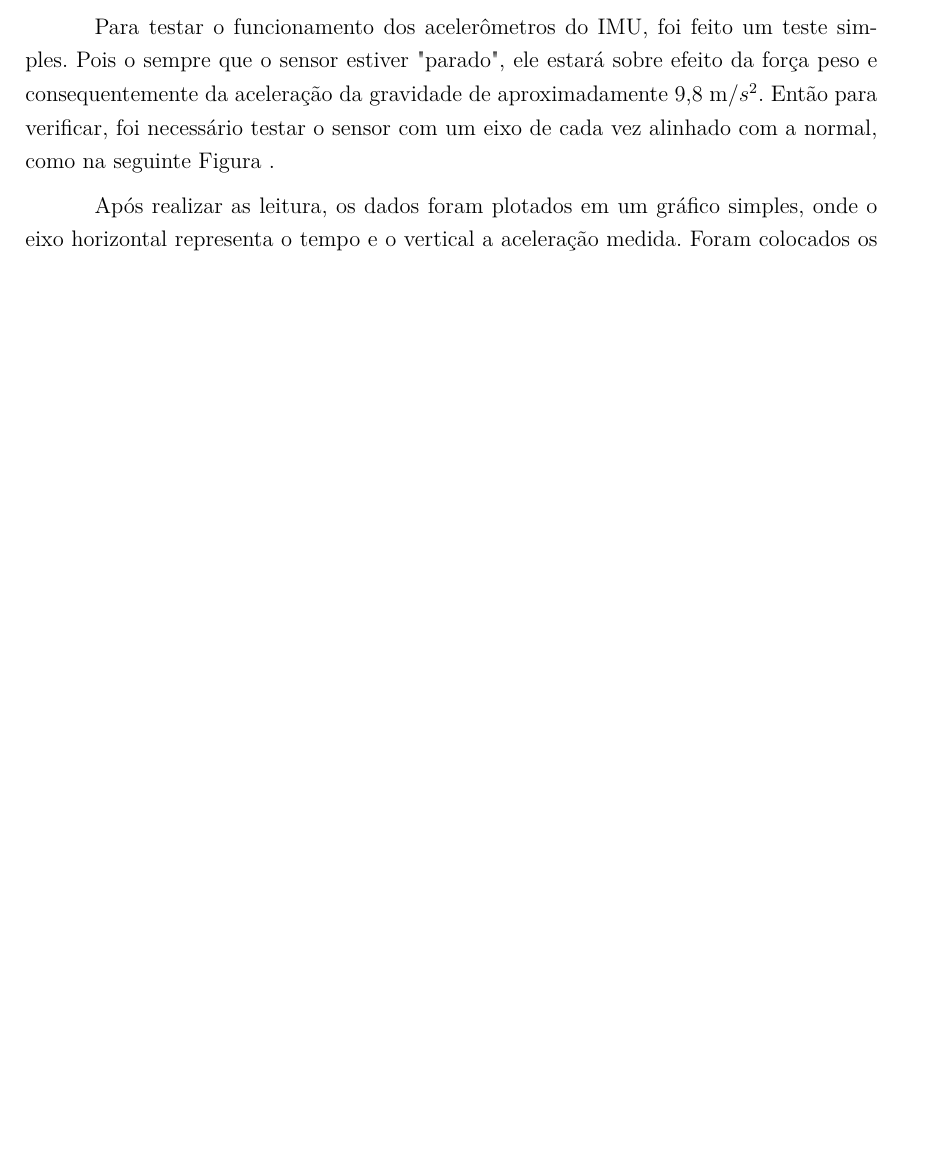
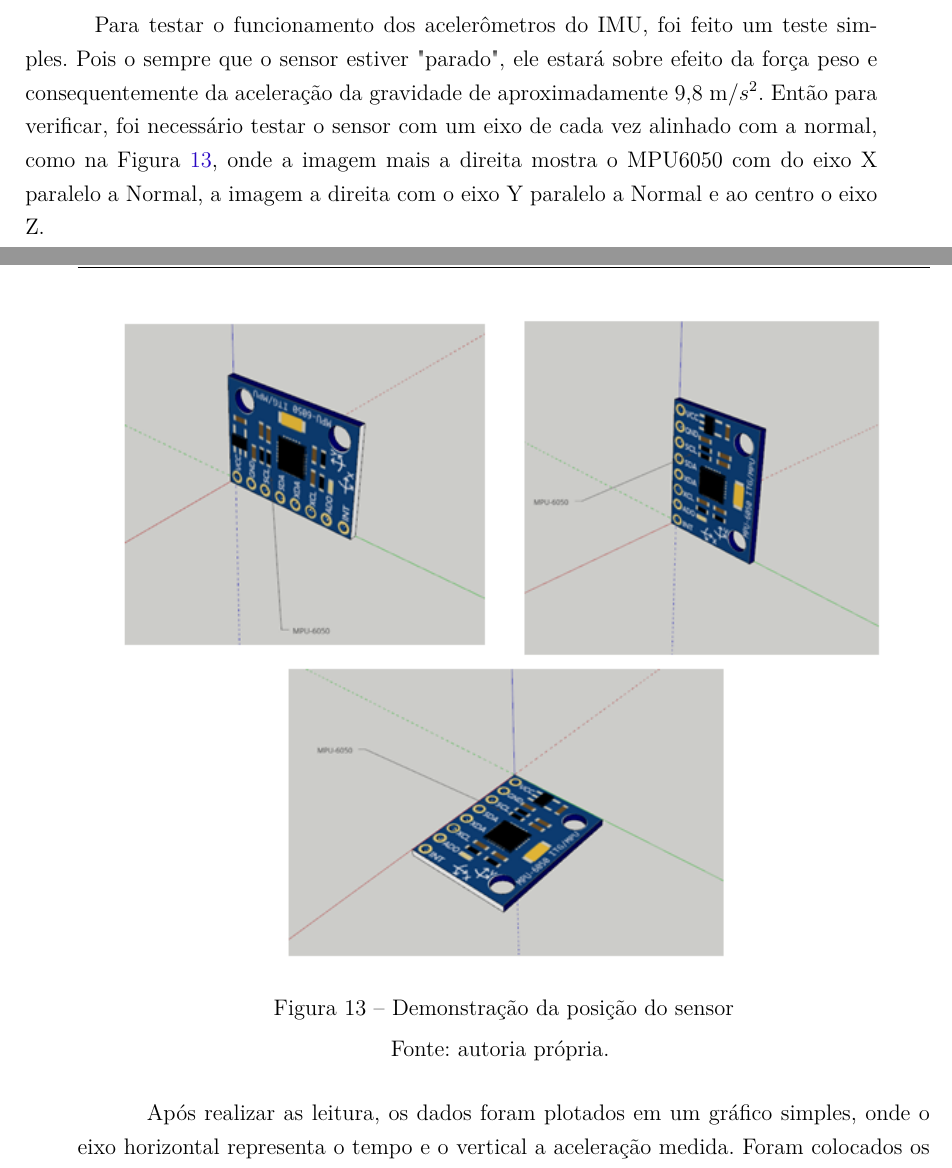
Before and after one commit to EduardoSSR/TCC_IMU_MOCAP, a LaTeX thesis (TCC1_IMU_latex/tcc_imu.tex, which reads TCC1_IMU_latex/editaveis/aspectosgerais.tex): part of page 42 of 50 before the commit and two parts of pages 42 and 43 of 50 after it, the two joined at a grey line, cut so that both start at the same text, the shorter picture padded with empty space. Compiled offline with pdfLaTeX.

Commit message:
validation

```diff
--- a/TCC1_IMU_latex/editaveis/aspectosgerais.tex
+++ b/TCC1_IMU_latex/editaveis/aspectosgerais.tex
@@ -414,7 +414,15 @@ Os resquisitos do projeto, que compuseram o backlog e definiram os objetivos des
 
 \section {Validação}
 
-	Para testar o funcionamento dos acelerômetros do IMU, foi feito um teste simples. Pois o sempre que o sensor estiver "parado", ele estará sobre efeito da força peso e consequentemente da aceleração da gravidade de aproximadamente 9,8 m/$ s^2 $. Então para verificar, foi necessário testar o sensor com um eixo de cada vez alinhado com a normal, como na seguinte Figura .
+	Para testar o funcionamento dos acelerômetros do IMU, foi feito um teste simples. Pois o sempre que o sensor estiver "parado", ele estará sobre efeito da força peso e consequentemente da aceleração da gravidade de aproximadamente 9,8 m/$ s^2 $. Então para verificar, foi necessário testar o sensor com um eixo de cada vez alinhado com a normal, como na Figura \ref{acel_validation}, onde a imagem mais a direita mostra o MPU6050 com do eixo X paralelo a Normal, a imagem a direita com o eixo Y paralelo a Normal e ao centro o eixo Z.
+
+	\begin{figure}[h]
+		\centering
+		\includegraphics[keepaspectratio=true,scale=1]{figuras/validacao_acel.PNG}
+		\caption{Demonstração da posição do sensor}
+		Fonte: autoria própria.
+		\label{acel_validation}
+	\end{figure}
 
 	Após realizar as leitura, os dados foram plotados em um gráfico simples, onde o eixo horizontal representa o tempo e o vertical a aceleração medida. Foram colocados os gráficos dos 3 eixos na mesma imagem.
 
```
Also changed, not shown: TCC1_IMU_latex/figuras/validacao_acel.PNG (added), TCC1_IMU_latex/tcc_imu.pdf, 1 other file.
